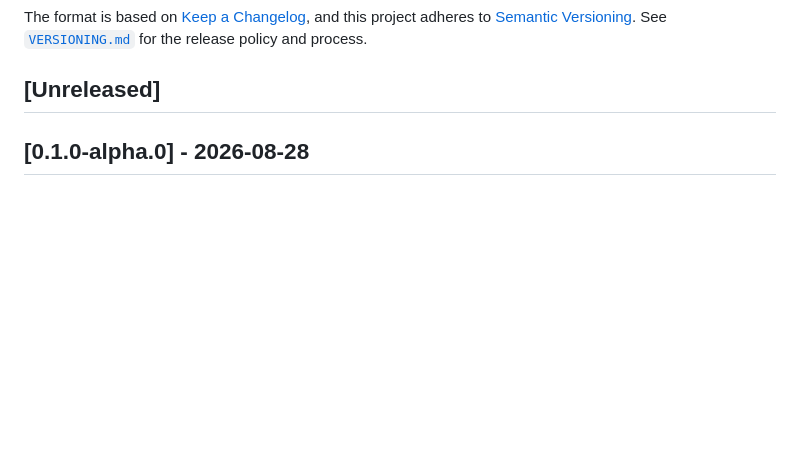
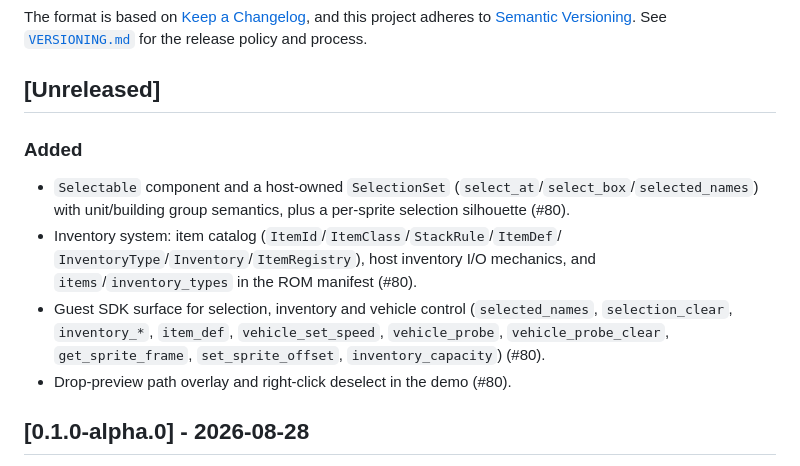
Before and after one commit to guilledk/classic-wgl, a Markdown page: CHANGELOG.md, the part around the change. Drawn GitHub-style; blank space fills up the shorter version.

Commit message:
add changelog entry for the selection and inventory foundation

```diff
--- a/CHANGELOG.md
+++ b/CHANGELOG.md
@@ -7,6 +7,20 @@ and this project adheres to [Semantic Versioning](https://semver.org/spec/v2.0.0
 See [`VERSIONING.md`](VERSIONING.md) for the release policy and process.
 
 ## [Unreleased]
+
+### Added
+
+- `Selectable` component and a host-owned `SelectionSet`
+  (`select_at`/`select_box`/`selected_names`) with unit/building group
+  semantics, plus a per-sprite selection silhouette (#80).
+- Inventory system: item catalog (`ItemId`/`ItemClass`/`StackRule`/`ItemDef`/
+  `InventoryType`/`Inventory`/`ItemRegistry`), host inventory I/O mechanics,
+  and `items`/`inventory_types` in the ROM manifest (#80).
+- Guest SDK surface for selection, inventory and vehicle control
+  (`selected_names`, `selection_clear`, `inventory_*`, `item_def`,
+  `vehicle_set_speed`, `vehicle_probe`, `vehicle_probe_clear`,
+  `get_sprite_frame`, `set_sprite_offset`, `inventory_capacity`) (#80).
+- Drop-preview path overlay and right-click deselect in the demo (#80).
 
 ## [0.1.0-alpha.0] - 2026-08-28
 
```
